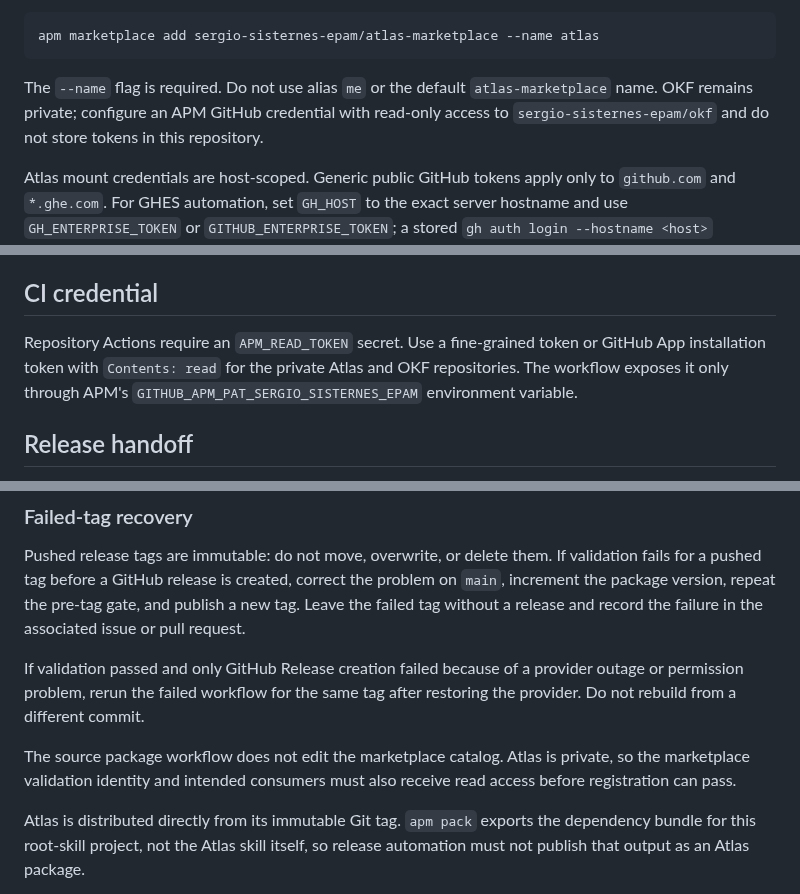
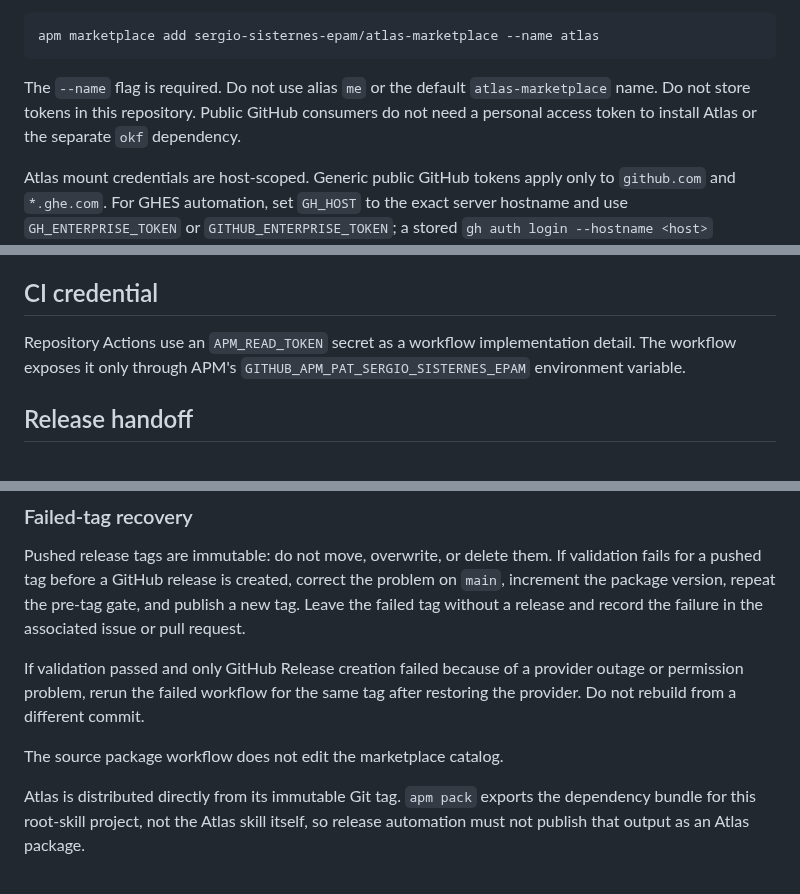
Before and after one commit to sergio-sisternes-epam/atlas, a Markdown page: CONTRIBUTING.md, 3 parts joined by grey strips. Drawn GitHub-style.

````diff
--- a/CONTRIBUTING.md
+++ b/CONTRIBUTING.md
@@ -30,9 +30,9 @@ apm marketplace add sergio-sisternes-epam/atlas-marketplace --name atlas
 ```
 
 The `--name` flag is required. Do not use alias `me` or the default
-`atlas-marketplace` name. OKF remains private; configure an APM GitHub credential
-with read-only access to `sergio-sisternes-epam/okf` and do not store tokens in
-this repository.
+`atlas-marketplace` name. Do not store tokens in this repository. Public
+GitHub consumers do not need a personal access token to install Atlas or the
+separate `okf` dependency.
 
 Atlas mount credentials are host-scoped. Generic public GitHub tokens apply
 only to `github.com` and `*.ghe.com`. For GHES automation, set `GH_HOST` to the
@@ -83,9 +83,8 @@ target set.
 
 ## CI credential
 
-Repository Actions require an `APM_READ_TOKEN` secret. Use a fine-grained token
-or GitHub App installation token with `Contents: read` for the private Atlas
-and OKF repositories. The workflow exposes it only through APM's
+Repository Actions use an `APM_READ_TOKEN` secret as a workflow implementation
+detail. The workflow exposes it only through APM's
 `GITHUB_APM_PAT_SERGIO_SISTERNES_EPAM` environment variable.
 
 ## Release handoff
@@ -123,9 +122,7 @@ If validation passed and only GitHub Release creation failed because of a
 provider outage or permission problem, rerun the failed workflow for the same
 tag after restoring the provider. Do not rebuild from a different commit.
 
-The source package workflow does not edit the marketplace catalog. Atlas is
-private, so the marketplace validation identity and intended consumers must
-also receive read access before registration can pass.
+The source package workflow does not edit the marketplace catalog.
 
 Atlas is distributed directly from its immutable Git tag. `apm pack` exports
 the dependency bundle for this root-skill project, not the Atlas skill itself,
````
Also changed, not shown: CHANGELOG.md (+4 -0 lines), README.md (+12 -10 lines).
